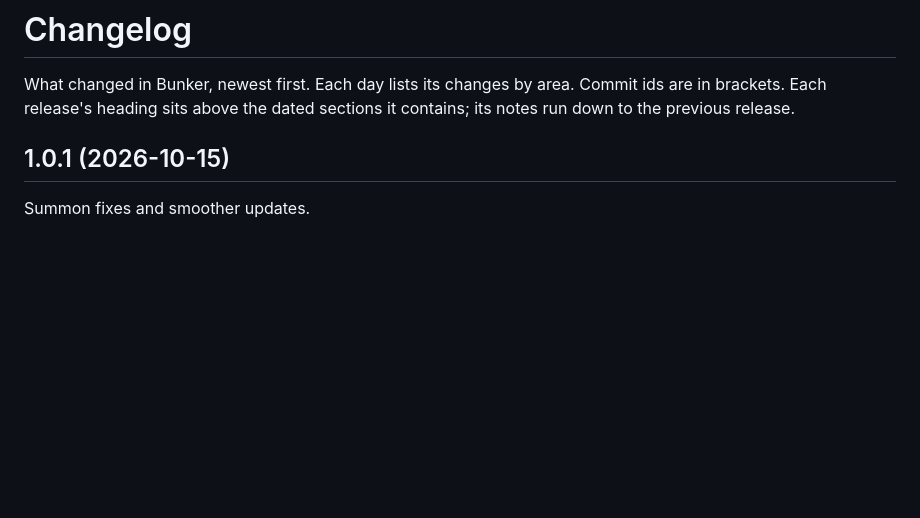
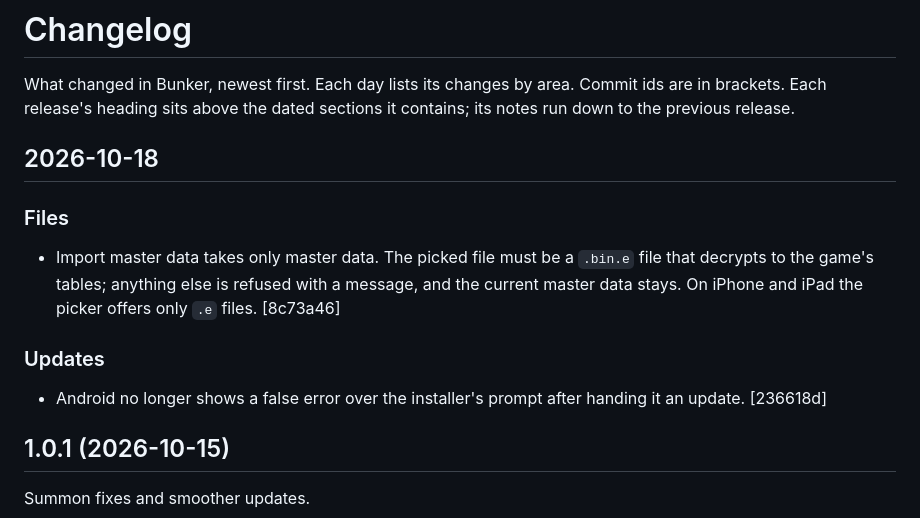
Before and after one commit to veritr1x/bunker, a Markdown page: CHANGELOG.md, the part around the change. Drawn GitHub-style; blank space fills up the shorter version.

Commit message:
Changelog: master data import check, update error fix

```diff
--- a/CHANGELOG.md
+++ b/CHANGELOG.md
@@ -3,6 +3,18 @@
 What changed in Bunker, newest first. Each day lists its changes by area.
 Commit ids are in brackets. Each release's heading sits above the dated
 sections it contains; its notes run down to the previous release.
+
+## 2026-10-18
+
+### Files
+- Import master data takes only master data. The picked file must be a
+  `.bin.e` file that decrypts to the game's tables; anything else is refused
+  with a message, and the current master data stays. On iPhone and iPad the
+  picker offers only `.e` files. [8c73a46]
+
+### Updates
+- Android no longer shows a false error over the installer's prompt after
+  handing it an update. [236618d]
 
 ## 1.0.1 (2026-10-15)
 
```
